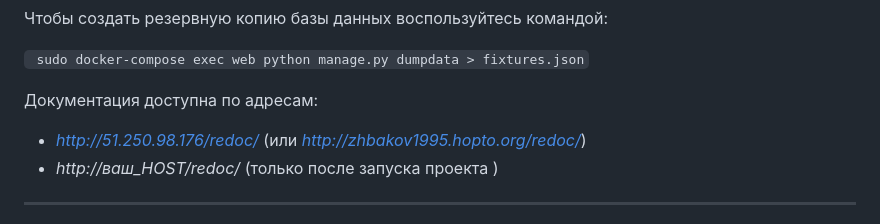
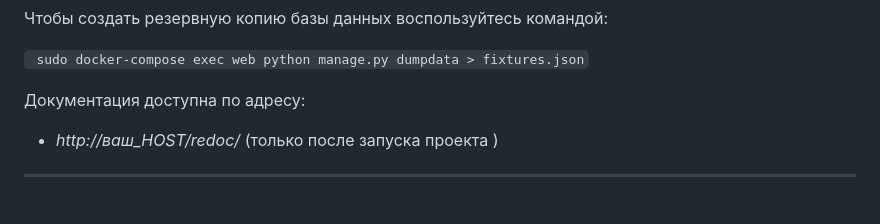
Before and after one commit to Alex9568rus/yamdb_final, a Markdown page: README.md, the part around the change. Drawn GitHub-style.

```diff
--- a/README.md
+++ b/README.md
@@ -85,8 +85,7 @@
 
 ` sudo docker-compose exec web python manage.py dumpdata > fixtures.json`
 
-Документация доступна по адресам:
-* _http://51.250.98.176/redoc/_ (или _http://zhbakov1995.hopto.org/redoc/_)
+Документация доступна по адресу:
 * _http://ваш_HOST/redoc/_ (только после запуска проекта )
 
 ---
```
